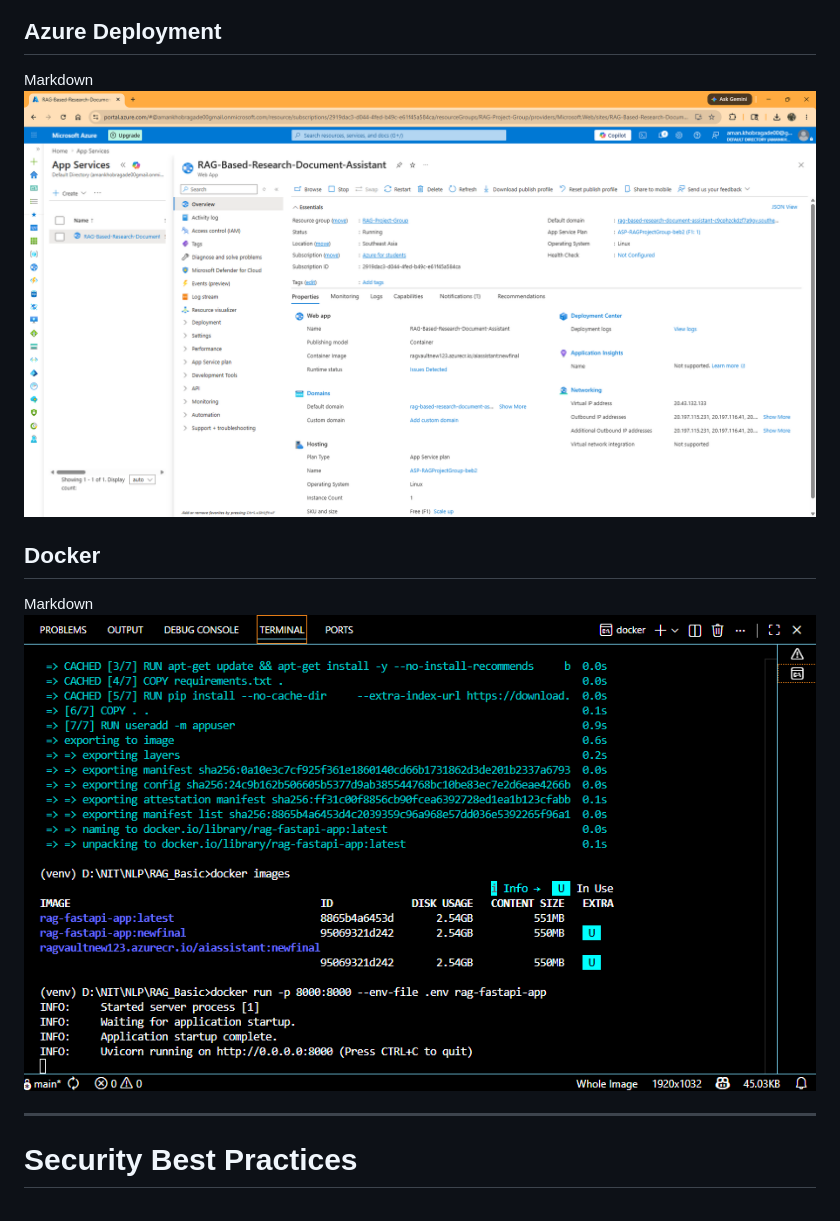
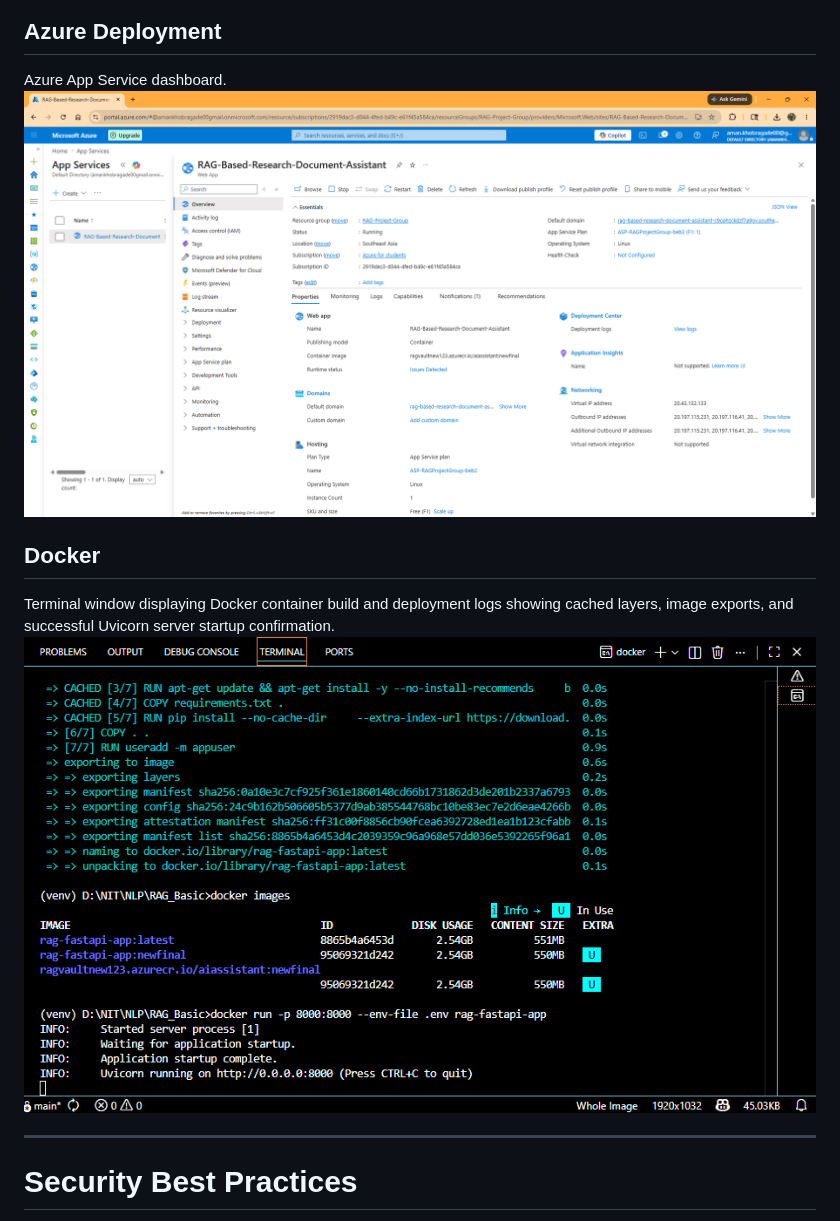
Before and after one commit to PeaceLoveInfinity/Rag-Based-Document-Assistant, a Markdown page: README.md, the part around one of its changes. Drawn GitHub-style.

```diff
--- a/README.md
+++ b/README.md
@@ -257,14 +257,14 @@ Markdown
 
 ## Azure Deployment
 
-Markdown
-![Azure App Service dashboard](screenshots/azure-deployment.png)
+Azure App Service dashboard.
+![Azure Deployment](screenshots/azure-deployment.png)
 
 
 ## Docker
 
-Markdown
-![Terminal window displaying Docker container build and deployment logs showing cached layers, image exports, and successful Uvicorn server startup confirmation](screenshots/docker-running.png)
+Terminal window displaying Docker container build and deployment logs showing cached layers, image exports, and successful Uvicorn server startup confirmation.
+![Docker Running](screenshots/docker-running.png)
 
 ---
 
```
Also changed, not shown: other parts of README.md (+6 -6 lines).
